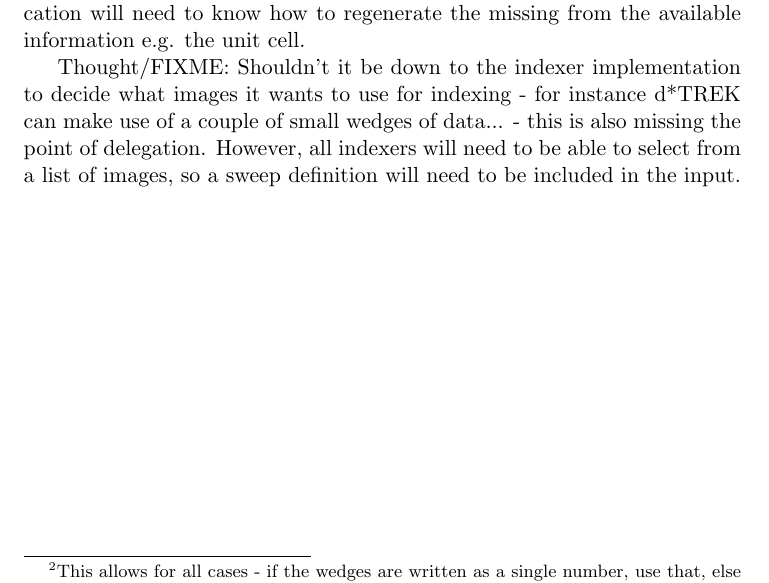
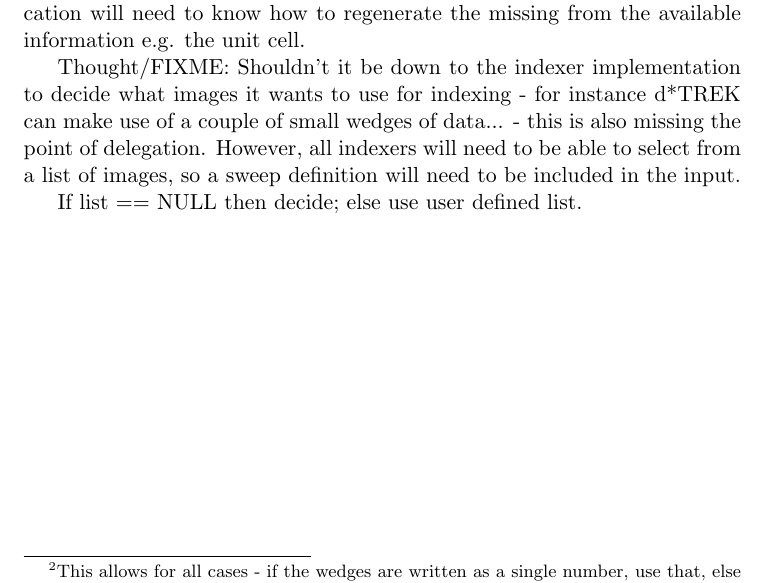
Before and after one commit to xia2/xia2, a LaTeX document (Schema/Doc/Structure.tex): part of page 6 of 6, cut so that both start at the same text. Compiled offline with pdfLaTeX.

Commit message:
Fixed thoughts on indexer interface

```diff
--- a/Schema/Doc/Structure.tex
+++ b/Schema/Doc/Structure.tex
@@ -321,4 +321,6 @@ use of a couple of small wedges of data... - this is also missing the point
 of delegation. However, all indexers will need to be able to select from a
 list of images, so a sweep definition will need to be included in the input.
 
+If list == NULL then decide; else use user defined list.
+
 \end{document}
```
Also changed, not shown: Schema/Doc/Structure.pdf.
